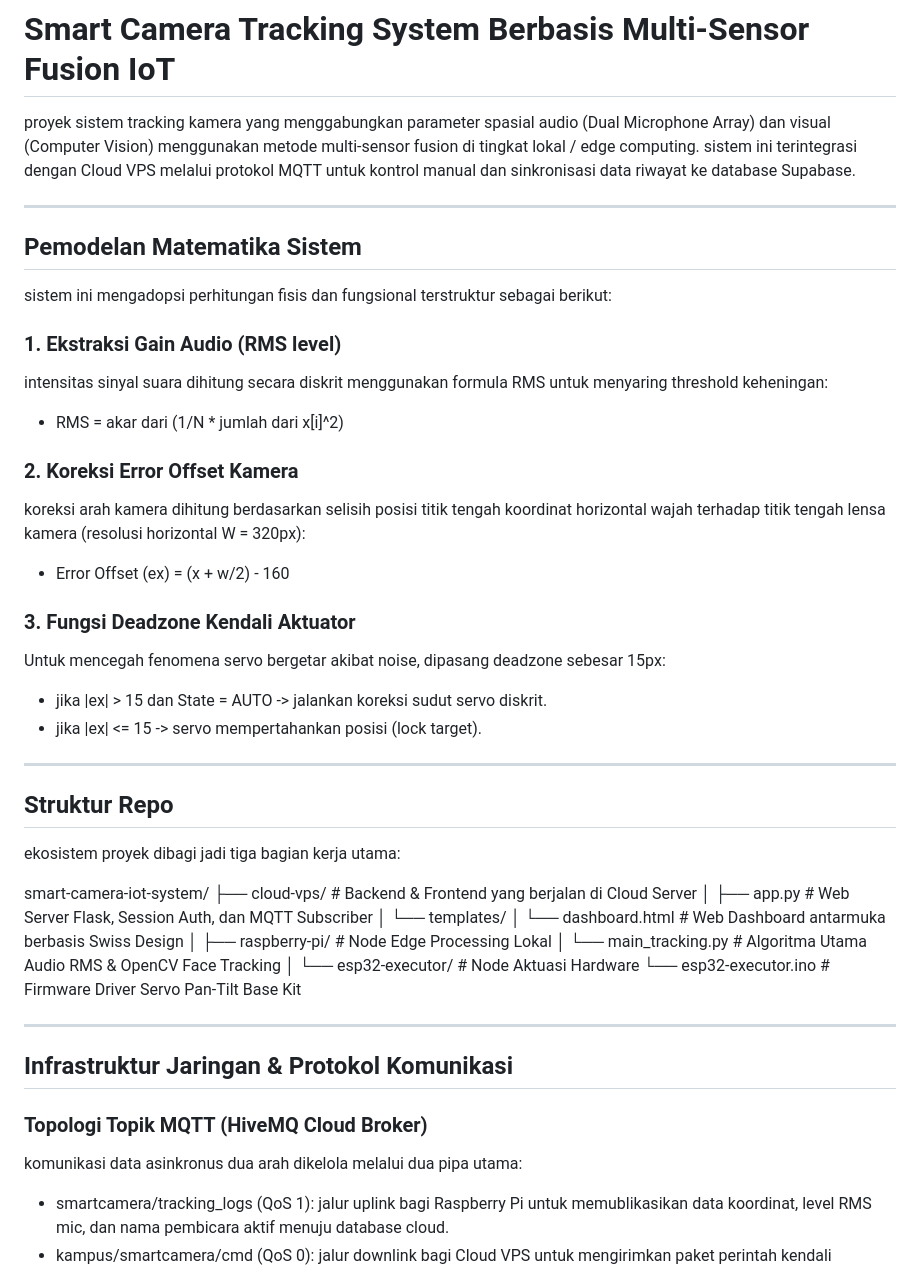
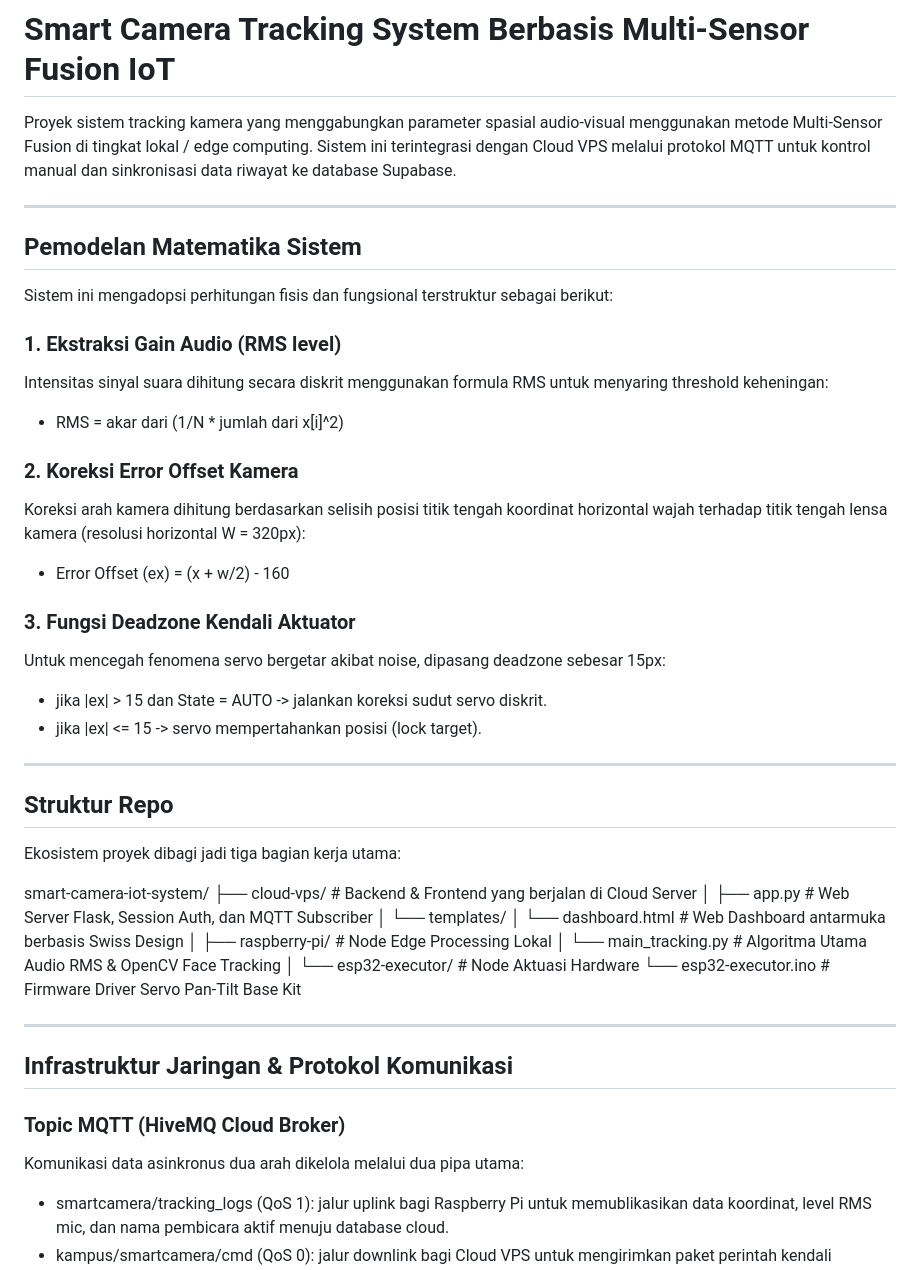
Before and after one commit to marandrian/smart-camera-iot-dashboard, a Markdown page: README.md, the part around the change. Rendered like a GitHub page.

```diff
--- a/README.md
+++ b/README.md
@@ -1,19 +1,19 @@
 # Smart Camera Tracking System Berbasis Multi-Sensor Fusion IoT
 
-proyek sistem tracking kamera yang menggabungkan parameter spasial audio (Dual Microphone Array) dan visual (Computer Vision) menggunakan metode multi-sensor fusion di tingkat lokal / edge computing. sistem ini terintegrasi dengan Cloud VPS melalui protokol MQTT untuk kontrol manual dan sinkronisasi data riwayat ke database Supabase.
+Proyek sistem tracking kamera yang menggabungkan parameter spasial audio-visual menggunakan metode Multi-Sensor Fusion di tingkat lokal / edge computing. Sistem ini terintegrasi dengan Cloud VPS melalui protokol MQTT untuk kontrol manual dan sinkronisasi data riwayat ke database Supabase.
 
 ---
 
 ## Pemodelan Matematika Sistem
 
-sistem ini mengadopsi perhitungan fisis dan fungsional terstruktur sebagai berikut:
+Sistem ini mengadopsi perhitungan fisis dan fungsional terstruktur sebagai berikut:
 
 ### 1. Ekstraksi Gain Audio (RMS level)
-intensitas sinyal suara dihitung secara diskrit menggunakan formula RMS untuk menyaring threshold keheningan:
+Intensitas sinyal suara dihitung secara diskrit menggunakan formula RMS untuk menyaring threshold keheningan:
 * RMS = akar dari (1/N * jumlah dari x[i]^2)
 
 ### 2. Koreksi Error Offset Kamera
-koreksi arah kamera dihitung berdasarkan selisih posisi titik tengah koordinat horizontal wajah terhadap titik tengah lensa kamera (resolusi horizontal W = 320px):
+Koreksi arah kamera dihitung berdasarkan selisih posisi titik tengah koordinat horizontal wajah terhadap titik tengah lensa kamera (resolusi horizontal W = 320px):
 * Error Offset (ex) = (x + w/2) - 160
 
 ### 3. Fungsi Deadzone Kendali Aktuator
@@ -25,7 +25,7 @@ Untuk mencegah fenomena servo bergetar akibat noise, dipasang deadzone sebesar 1
 
 ## Struktur Repo
 
-ekosistem proyek dibagi jadi tiga bagian kerja utama:
+Ekosistem proyek dibagi jadi tiga bagian kerja utama:
 
 smart-camera-iot-system/
 ├── cloud-vps/                 # Backend & Frontend yang berjalan di Cloud Server
@@ -43,8 +43,8 @@ smart-camera-iot-system/
 
 ## Infrastruktur Jaringan & Protokol Komunikasi
 
-### Topologi Topik MQTT (HiveMQ Cloud Broker)
-komunikasi data asinkronus dua arah dikelola melalui dua pipa utama:
+### Topic MQTT (HiveMQ Cloud Broker)
+Komunikasi data asinkronus dua arah dikelola melalui dua pipa utama:
 * smartcamera/tracking_logs (QoS 1): jalur uplink bagi Raspberry Pi untuk memublikasikan data koordinat, level RMS mic, dan nama pembicara aktif menuju database cloud.
 * kampus/smartcamera/cmd (QoS 0): jalur downlink bagi Cloud VPS untuk mengirimkan paket perintah kendali interupsi manual dari dashboard menuju pergerakan servo lokal.
 
```
